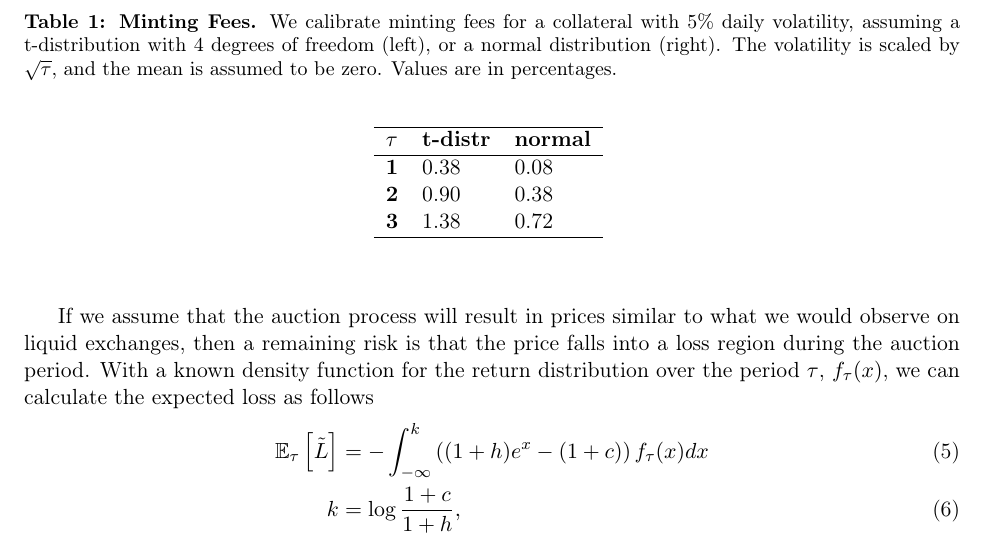
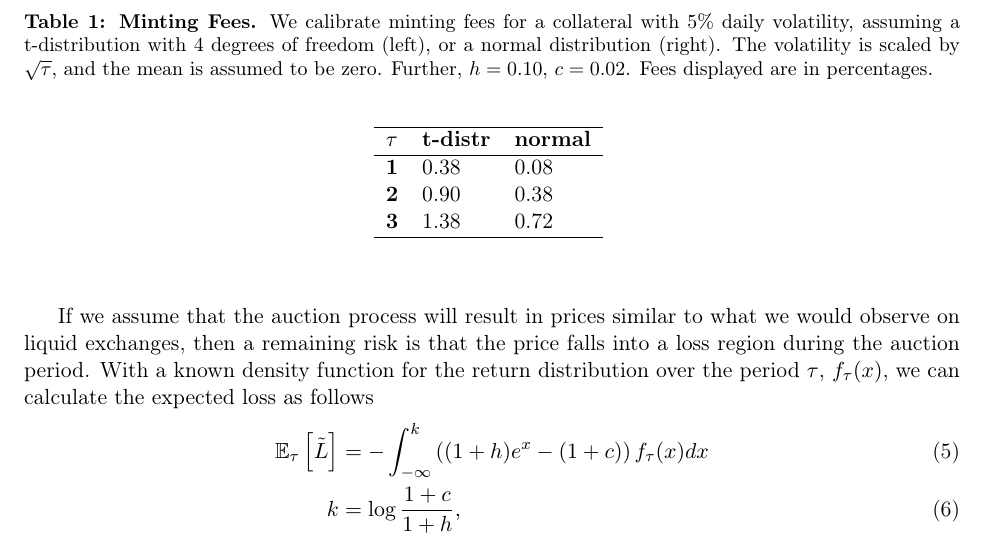
Before and after one commit to Frankencoin-ZCHF/FrankenCoin, a LaTeX paper (docs/ZCHF_RiskMgmt.tex): part of page 2 of 2, cut so that both start at the same text. Compiled offline with pdfLaTeX.

Commit message:
cosmetics

```diff
--- a/docs/ZCHF_RiskMgmt.tex
+++ b/docs/ZCHF_RiskMgmt.tex
@@ -232,7 +232,7 @@ where the subscript $\tau$ emphasizes that the distribution depends on the time-
     We calibrate minting fees for a collateral with 5\% daily volatility,
     assuming a t-distribution with 4 degrees of freedom (left), or a normal
     distribution (right). The volatility is scaled by $\sqrt{\tau}$, and the
-    mean is assumed to be zero. Values are in percentages.} % title of Table
+    mean is assumed to be zero. Further, $h=0.10$, $c=0.02$. Fees displayed are in percentages.} % title of Table
 	\begin{center}
 	\begin{tabular}{lll}
 	\hline
```
